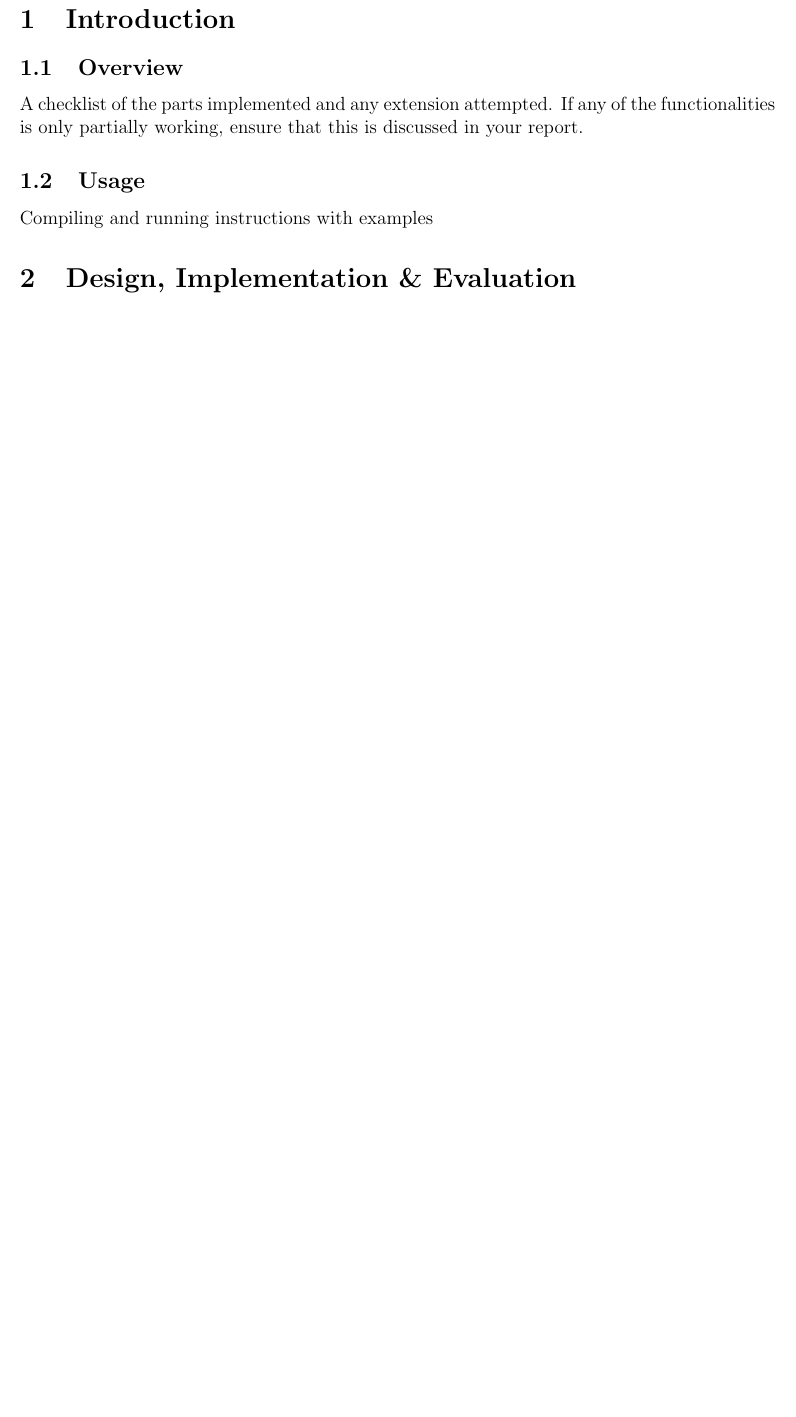
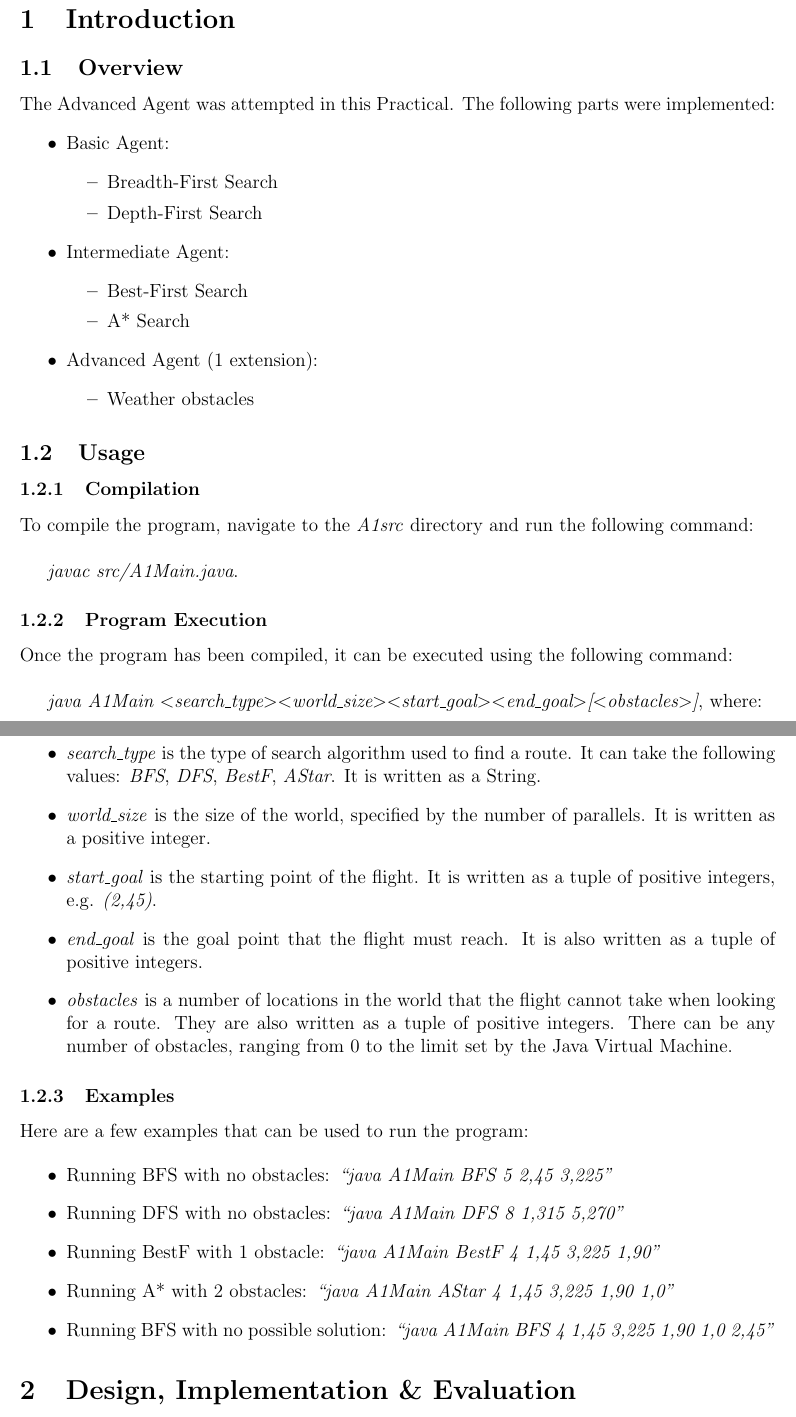
Before and after one commit to Adamouization/AI-Search-Flight-Route-Planner, a LaTeX document (report/main.tex): part of page 1 of 3 before the commit and two parts of pages 1 and 2 of 4 after it, the two joined at a grey line, cut so that both start at the same text, the shorter picture padded with empty space. Compiled offline with pdfLaTeX.

Commit message:
Updates from Overleaf

```diff
--- a/report/main.tex
+++ b/report/main.tex
@@ -50,11 +50,57 @@
 
 \subsection{Overview}
 
-A checklist of the parts implemented and any extension attempted. If any of the functionalities is only partially working, ensure that this is discussed in your report.
+The Advanced Agent was attempted in this Practical. The following parts were implemented:
+\begin{itemize}
+    \item Basic Agent:
+    \begin{itemize}
+       \item Breadth-First Search
+        \item Depth-First Search
+    \end{itemize}
+    \item Intermediate Agent:
+    \begin{itemize}
+        \item Best-First Search
+        \item A* Search
+    \end{itemize}
+    \item Advanced Agent (1 extension):
+    \begin{itemize}
+        \item Weather obstacles
+    \end{itemize}
+\end{itemize}
 
 \subsection{Usage}
 
-Compiling and running instructions with examples
+\subsubsection{Compilation}
+
+To compile the program, navigate to the \textit{A1src} directory and run the following command:\\
+
+\textit{javac src/A1Main.java}.
+
+\subsubsection{Program Execution}
+
+Once the program has been compiled, it can be executed using the following command:\\
+
+\textit{java A1Main \textless search\_type\textgreater \textless world\_size\textgreater \textless start\_goal\textgreater \textless end\_goal\textgreater [\textless obstacles\textgreater]}, where:
+
+\begin{itemize}
+    \item \textit{search\_type} is the type of search algorithm used to find a route. It can take the following values: \textit{BFS}, \textit{DFS}, \textit{BestF}, \textit{AStar}. It is written as a String.
+    \item \textit{world\_size} is the size of the world, specified by the number of parallels. It is written as a positive integer.
+    \item \textit{start\_goal} is the starting point of the flight. It is written as a tuple of positive integers, e.g. \textit{(2,45)}.
+    \item \textit{end\_goal} is the goal point that the flight must reach. It is also written as a tuple of positive integers.
+    \item \textit{obstacles} is a number of locations in the world that the flight cannot take when looking for a route. They are also written as a tuple of positive integers. There can be any number of obstacles, ranging from 0 to the limit set by the Java Virtual Machine.
+\end{itemize}
+
+\subsubsection{Examples}
+
+Here are a few examples that can be used to run the program:
+
+\begin{itemize}
+    \item Running BFS with no obstacles: \textit{``java A1Main BFS 5 2,45 3,225''}
+    \item Running DFS with no obstacles: \textit{``java A1Main DFS 8 1,315 5,270''}
+    \item Running BestF with 1 obstacle: \textit{``java A1Main BestF 4 1,45 3,225 1,90''}
+    \item Running A* with 2 obstacles: \textit{``java A1Main AStar 4 1,45 3,225 1,90 1,0''}
+    \item Running BFS with no possible solution: \textit{``java A1Main BFS 4 1,45 3,225 1,90 1,0 2,45''}
+\end{itemize}
 
 % -------------------------- 2 - DESIGN - IMPLEMENTATION - EVALUATION -------------------------------
 
```
Also changed, not shown: report/bibliography.bib (added, +1 -0 lines).
